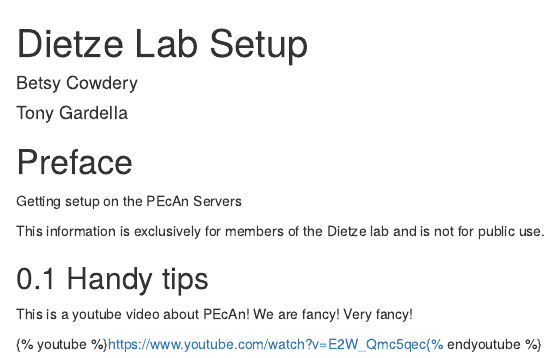
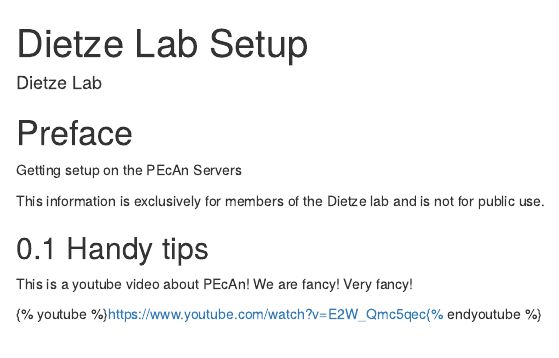
Before and after one commit to tonygardella/bookdown_labman, an R Markdown document (index.Rmd): the page in a window 1100 px wide, from its top. Rendered offline with R 4.5, knitr and Pandoc, with nearby package versions; drawn as R Markdown's standard HTML page in place of the format the file asks for.

Commit message:
change info

```diff
--- a/index.Rmd
+++ b/index.Rmd
@@ -1,7 +1,7 @@
 ---
 knit: "bookdown::render_book"
 title: "Dietze Lab Setup"
-author: ["Betsy Cowdery", "Tony Gardella"]
+author: ["Dietze Lab"]
 github-repo: tonygardella/bookdown_labman
 site: bookdown::bookdown_site
 documentclass: book
```
